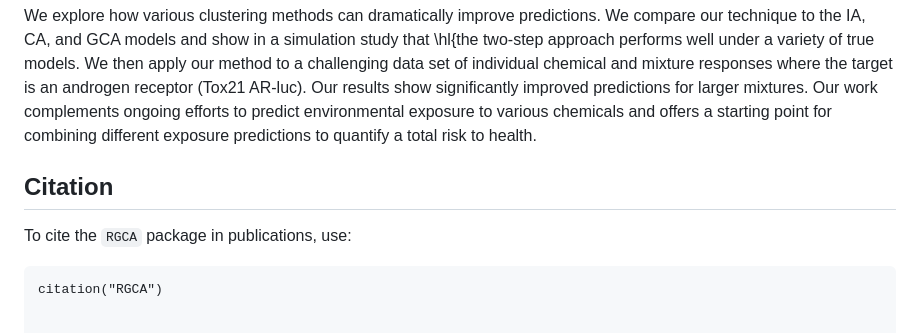
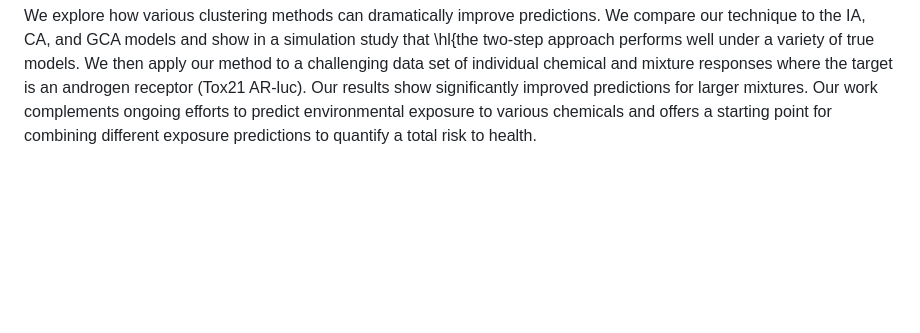
Before and after one commit to NIEHS/RGCA, a Markdown page: README.md, the part around the change. GitHub-like rendering; blank space fills up the shorter version.

````diff
--- a/README.md
+++ b/README.md
@@ -29,10 +29,3 @@ This inverse provides a wide enough support to satisfy the invertibility require
 
 ## Abstract:
   Environmental toxicants overwhelmingly occur together as mixtures. The variety of possible chemical interactions makes it difficult to predict the danger of the mixture. In this work, \hl{we propose the novel Reflected Generalized Concentration Addition (RGCA), a piece-wise, geometric technique for sigmoidal dose-responsed inverse functions that extends the use of generalized concentration addition (GCA) for 3+ parameter  models.  Since experimental tests of all relevant mixtures is costly and intractable, we rely only on the individual chemical dose responses. Additionally, RGCA enhances} the classical two-step model for the cumulative effects of mixtures, which assumes a combination of GCA and  independent action (IA).  We explore how various clustering methods can dramatically improve predictions.  We compare our technique to the IA, CA, and GCA models and show in a simulation study that \hl{the two-step approach performs well under a variety of true models. We then apply our method to a challenging data set of individual chemical and mixture responses where the target is an androgen receptor (Tox21 AR-luc). Our results show significantly improved predictions for larger mixtures. Our work complements ongoing efforts to predict environmental exposure to various chemicals and offers a starting point for combining different exposure predictions to quantify a total risk to health.
-
-## Citation
-
-To cite the `RGCA` package in publications, use:
-
-```{r, echo=FALSE, results='asis'}
-citation("RGCA")
````
